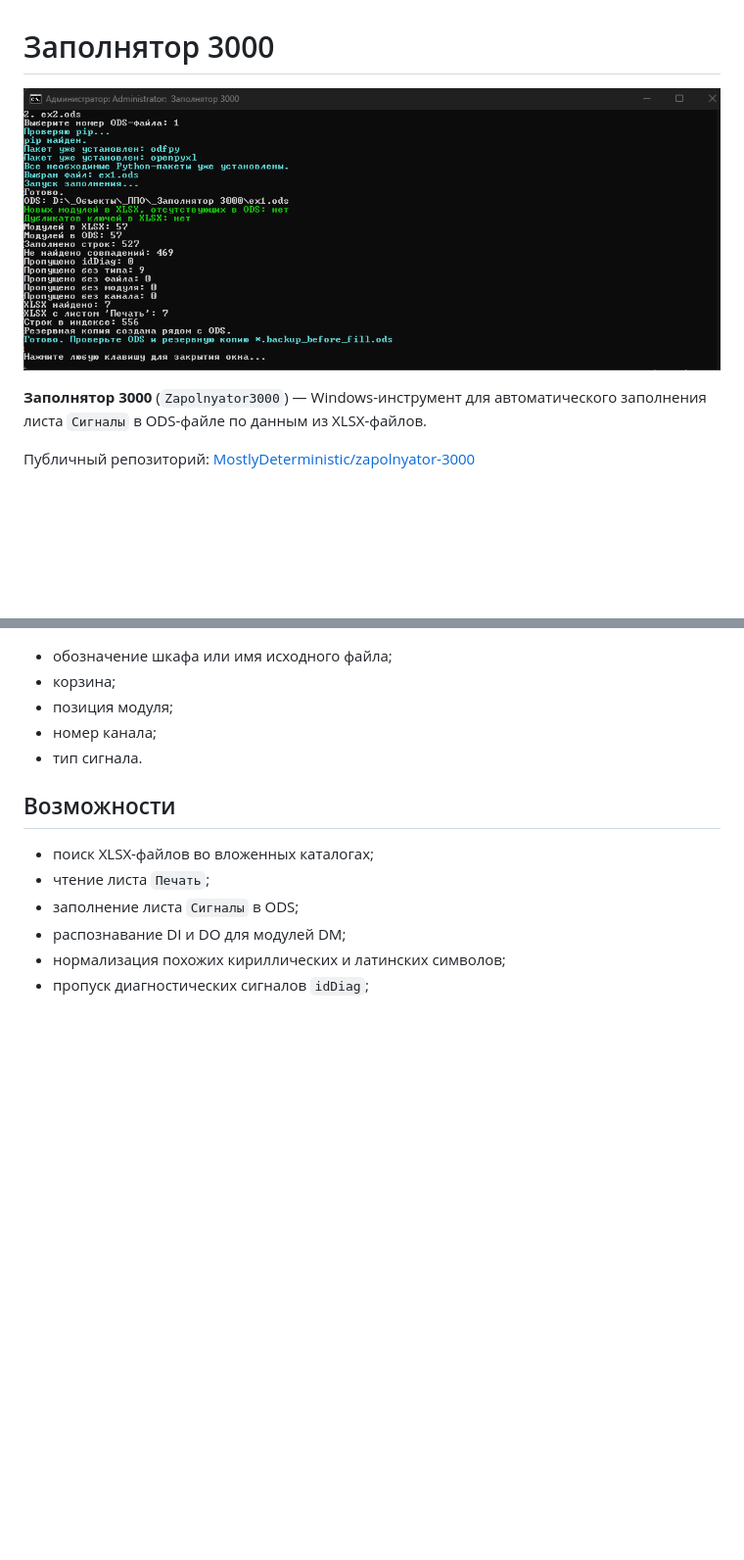
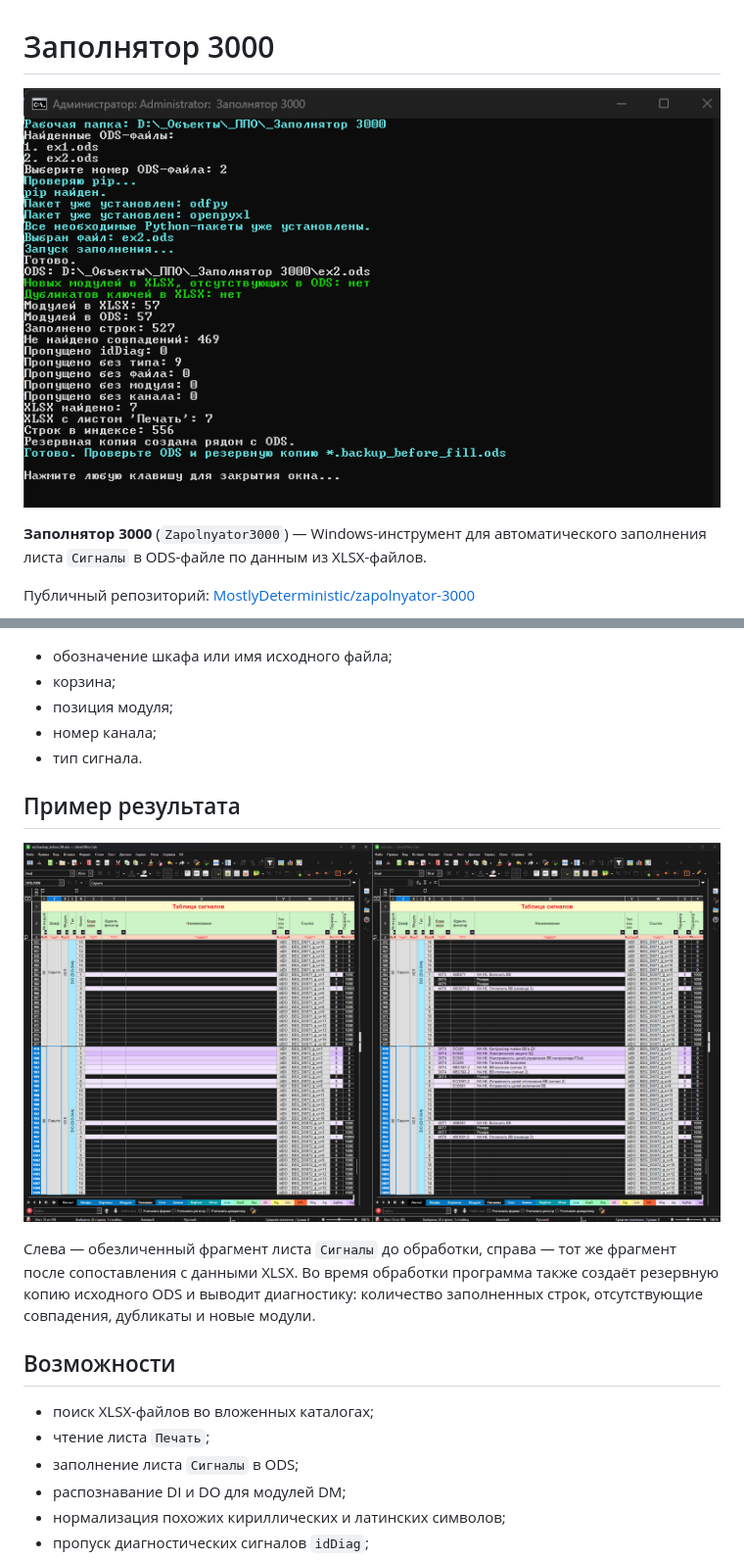
Before and after one commit to MostlyDeterministic/zapolnyator-3000, a Markdown page: README.md, 2 parts joined by grey strips. Shown at 98% size. Drawn GitHub-style; pictures changed too: assets/screenshots/before-after.png (added), assets/screenshots/main-window.png; blank space fills up the shorter version.

```diff
--- a/README.md
+++ b/README.md
@@ -17,6 +17,12 @@
 - позиция модуля;
 - номер канала;
 - тип сигнала.
+
+## Пример результата
+
+![До и после обработки](assets/screenshots/before-after.png)
+
+Слева — обезличенный фрагмент листа `Сигналы` до обработки, справа — тот же фрагмент после сопоставления с данными XLSX. Во время обработки программа также создаёт резервную копию исходного ODS и выводит диагностику: количество заполненных строк, отсутствующие совпадения, дубликаты и новые модули.
 
 ## Возможности
 
```
